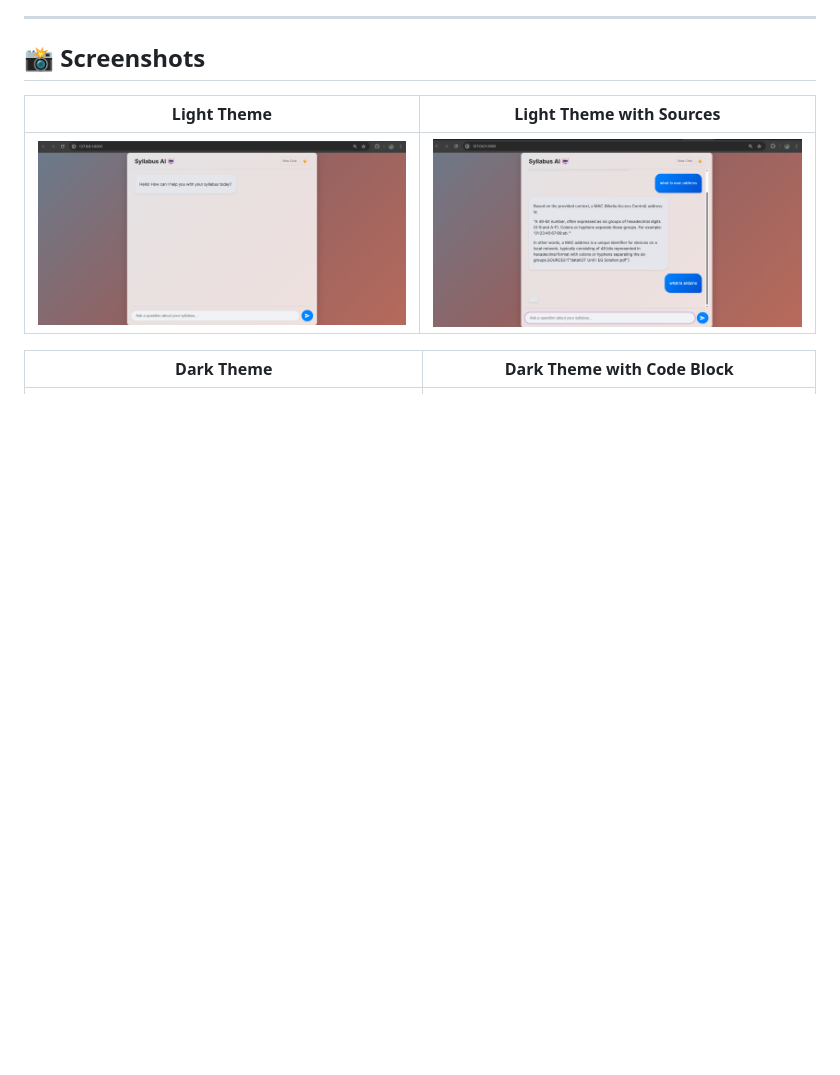
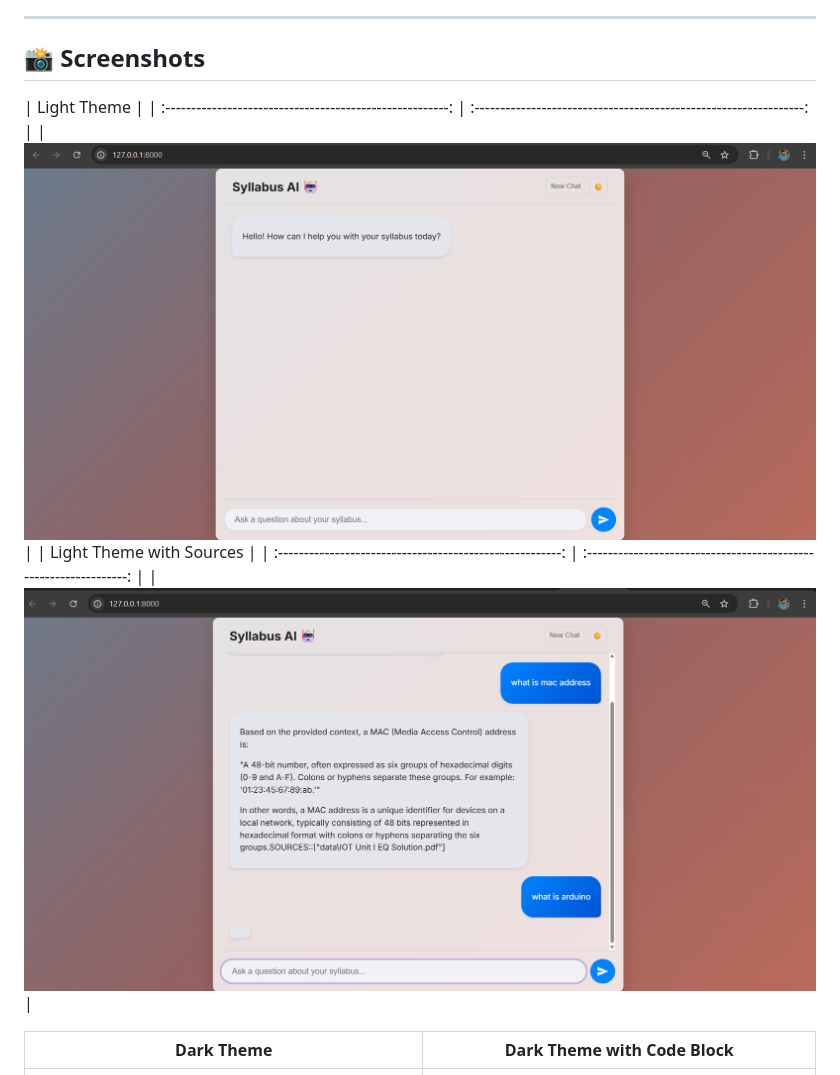
Before and after one commit to FarhanSayed16/Syllabus-chatbot, a Markdown page: README.md, the part around the change. Drawn GitHub-style; blank space fills up the shorter version.

Commit message:
new table

```diff
--- a/README.md
+++ b/README.md
@@ -20,9 +20,12 @@ A powerful, locally-run chatbot designed to answer questions about your specific
 
 ## 📸 Screenshots
 
-| Light Theme | Light Theme with Sources |
+| Light Theme |
 | :-------------------------------------------------------: | :----------------------------------------------------------------: |
-| ![Light theme](assets/light1.png)  | ![darktheme](assets/light2.png)  |
+| ![Light theme](assets/light1.png)  |
+| Light Theme with Sources |
+| :-------------------------------------------------------: | :----------------------------------------------------------------: |
+| ![light](assets/light2.png)  |
 
 | Dark Theme | Dark Theme with Code Block |
 | :-------------------------------------------------------: | :-----------------------------------------------------------------: |
```
